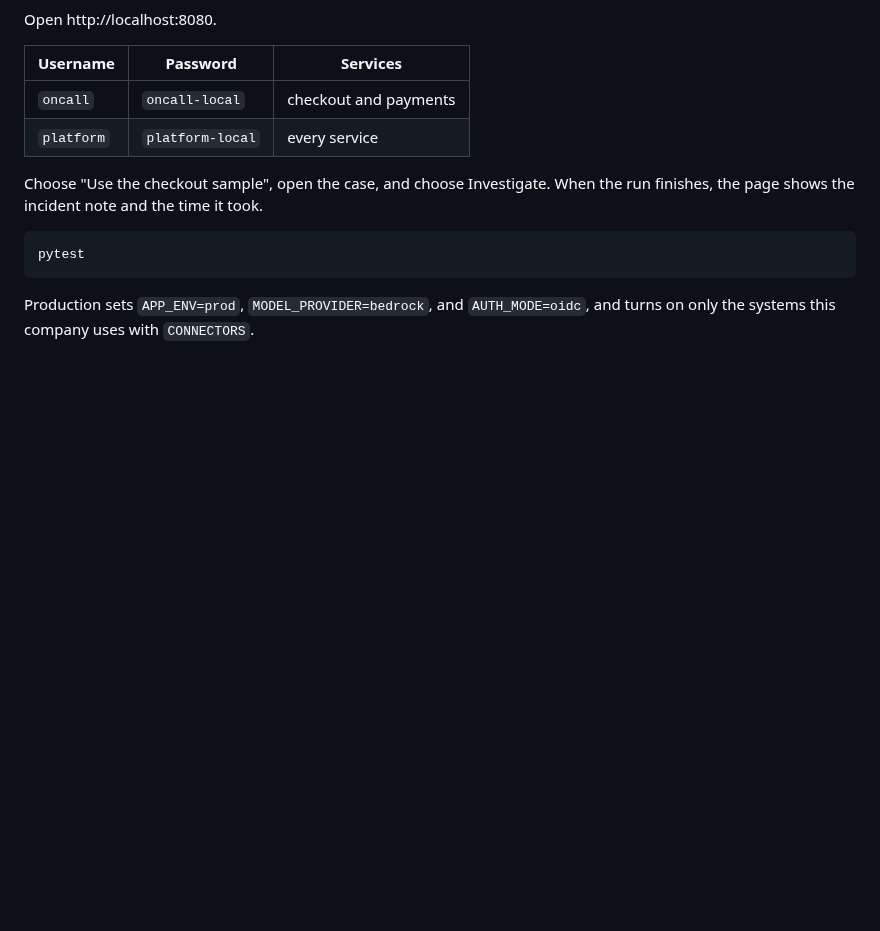
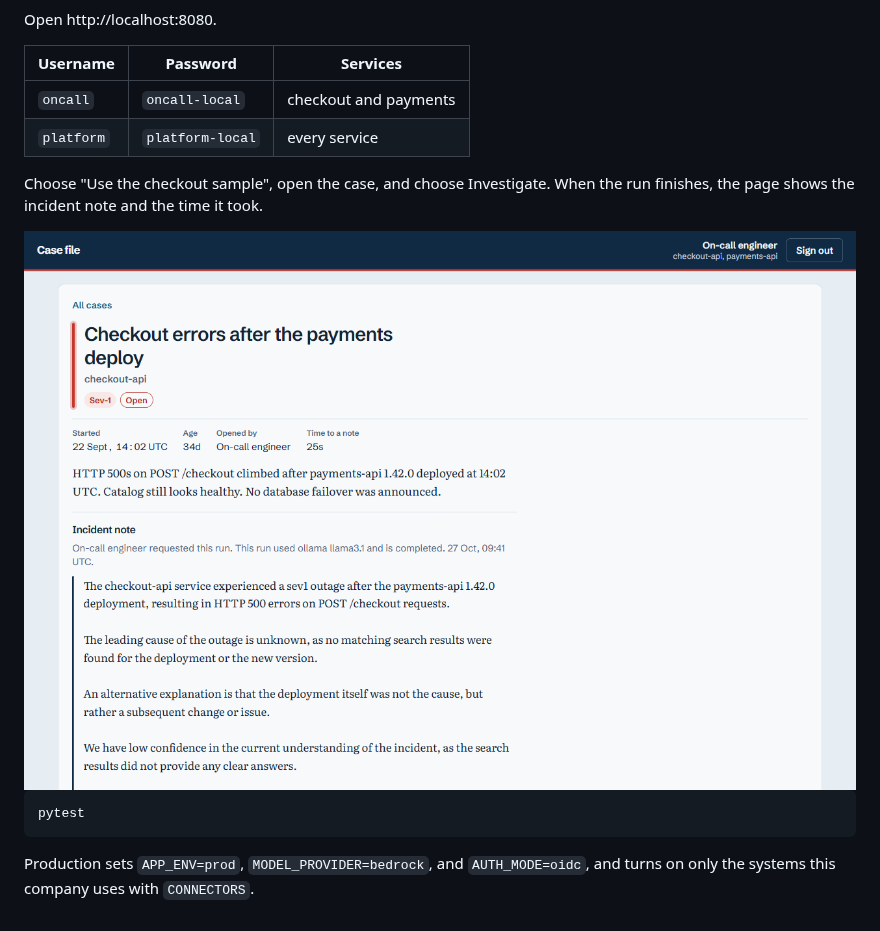
Before and after one commit to SaifulJnU/incident-investigation-agent, a Markdown page: README.md, the part around the change. Drawn GitHub-style; pictures changed too: docs/console.png (added); blank space fills up the shorter version.

Commit message:
Show the finished checkout case, so the run steps end on the note.

````diff
--- a/README.md
+++ b/README.md
@@ -68,6 +68,8 @@ Open http://localhost:8080.
 
 Choose "Use the checkout sample", open the case, and choose Investigate. When the run finishes, the page shows the incident note and the time it took.
 
+<img src="docs/console.png" alt="Finished checkout case. The incident note and the time it took sit under the brief." width="1000">
+
 ```bash
 pytest
 ```
````
